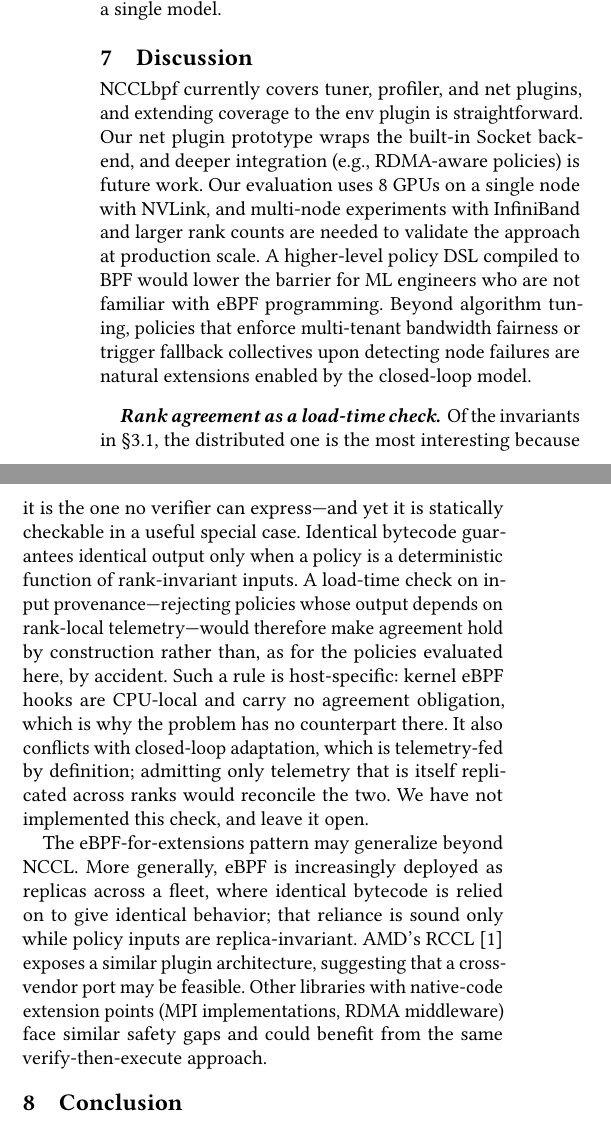
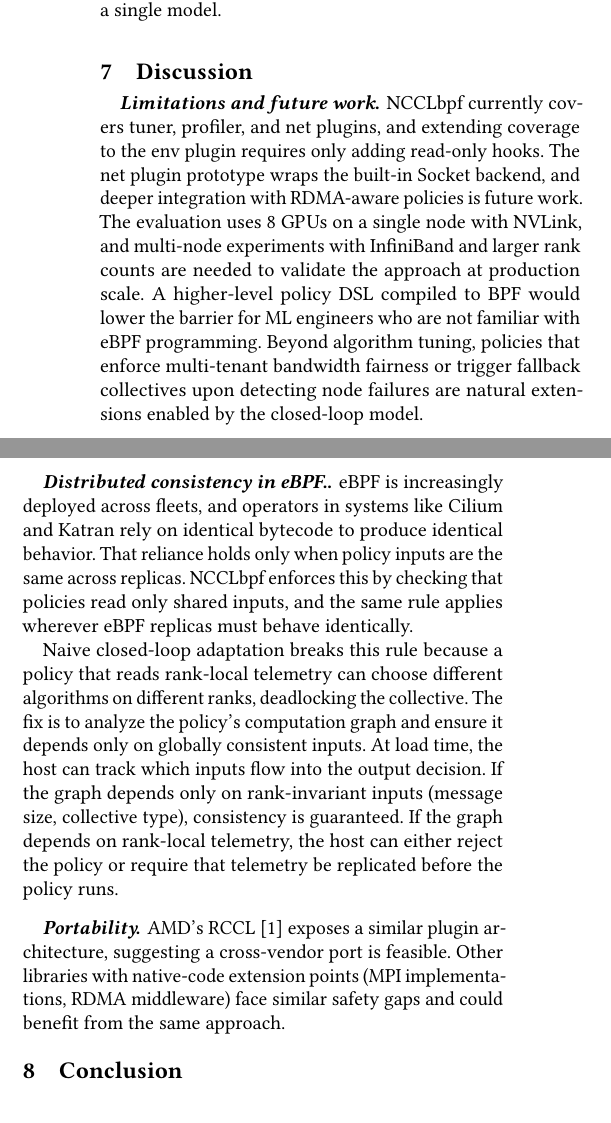
Before and after one commit to eunomia-bpf/nccl-eBPF, a LaTeX paper (docs/paper/paper.tex): two parts of the columns of page 6 of 7, joined at a grey line, cut so that both start at the same text. Compiled offline with pdfLaTeX.

Commit message:
ninincon

```diff
--- a/docs/paper/paper.tex
+++ b/docs/paper/paper.tex
@@ -755,10 +754,11 @@ near-native JIT performance in a single model.
 \section{Discussion}
 \label{sec:discussion}
 
+\paragraph{Limitations and future work.}
 \sysname currently covers tuner, profiler, and net plugins, and
-extending coverage to the env plugin is straightforward. Our
-net plugin prototype wraps the built-in Socket backend, and deeper
-integration (e.g., RDMA-aware policies) is future work. Our
+extending coverage to the env plugin requires only adding read-only hooks.
+The net plugin prototype wraps the built-in Socket backend, and deeper
+integration with RDMA-aware policies is future work. The
 evaluation uses 8~GPUs on a single node with NVLink, and multi-node
 experiments with InfiniBand and larger rank counts are needed to
 validate the approach at production scale. A higher-level policy
@@ -768,32 +768,29 @@ policies that enforce multi-tenant bandwidth fairness or trigger
 fallback collectives upon detecting node failures are natural
 extensions enabled by the closed-loop model.
 
-\paragraph{Rank agreement as a load-time check.}
-Of the invariants in \S\ref{sec:invariants}, the distributed one is
-the most interesting because it is the one no verifier can express---and
-yet it is statically checkable in a useful special case. Identical
-bytecode guarantees identical output only when a policy is a
-deterministic function of rank-invariant inputs. A load-time check on
-input provenance---rejecting policies whose output depends on
-rank-local telemetry---would therefore make agreement hold by
-construction rather than, as for the policies evaluated here, by
-accident. Such a rule is host-specific: kernel eBPF hooks are CPU-local
-and carry no agreement obligation, which is why the problem has no
-counterpart there. It also conflicts with closed-loop adaptation, which
-is telemetry-fed by definition; admitting only telemetry that is itself
-replicated across ranks would reconcile the two. We have not
-implemented this check, and leave it open.
+\paragraph{Distributed consistency in eBPF.}
+eBPF is increasingly deployed across fleets, and operators
+in systems like Cilium and Katran rely on identical bytecode to produce
+identical behavior. That reliance holds only when policy inputs are the
+same across replicas. \sysname{} enforces this by checking that policies
+read only shared inputs, and the same rule applies wherever eBPF replicas
+must behave identically.
 
-The eBPF-for-extensions pattern may generalize beyond NCCL.
-More generally, eBPF is increasingly deployed as replicas across a
-fleet, where identical bytecode is relied on to give identical
-behavior; that reliance is sound only while policy inputs are
-replica-invariant.
+Naive closed-loop adaptation breaks this rule because a policy that reads
+rank-local telemetry can choose different algorithms on different ranks,
+deadlocking the collective. The fix is to analyze the policy's computation
+graph and ensure it depends only on globally consistent inputs. At load
+time, the host can track which inputs flow into the output decision. If
+the graph depends only on rank-invariant inputs (message size, collective
+type), consistency is guaranteed. If the graph depends on rank-local
+telemetry, the host can either reject the policy or require that telemetry
+be replicated before the policy runs.
+
+\paragraph{Portability.}
 AMD's RCCL~\cite{rccl} exposes a similar plugin architecture,
-suggesting that a cross-vendor port may be feasible. Other
-libraries with native-code extension points (MPI implementations,
-RDMA middleware) face similar safety gaps and could benefit from
-the same verify-then-execute approach.
+suggesting a cross-vendor port is feasible. Other libraries with
+native-code extension points (MPI implementations, RDMA middleware)
+face similar safety gaps and could benefit from the same approach.
 
 % ============================================================================
 % 8. CONCLUSION
```
Also changed, not shown: docs/paper/paper.tex (17 more changed lines).
